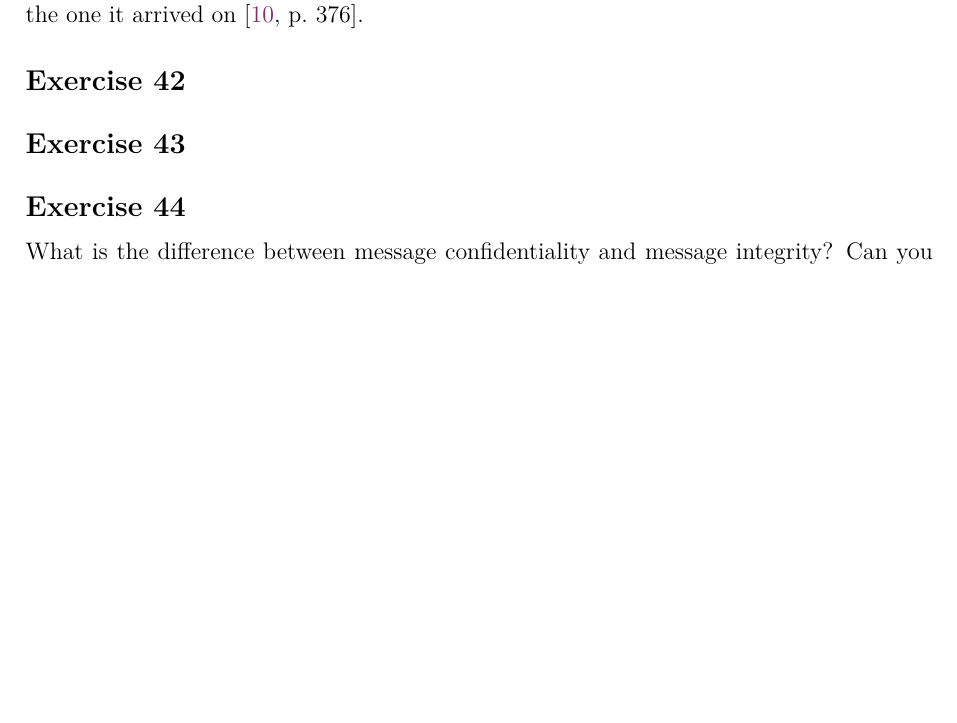
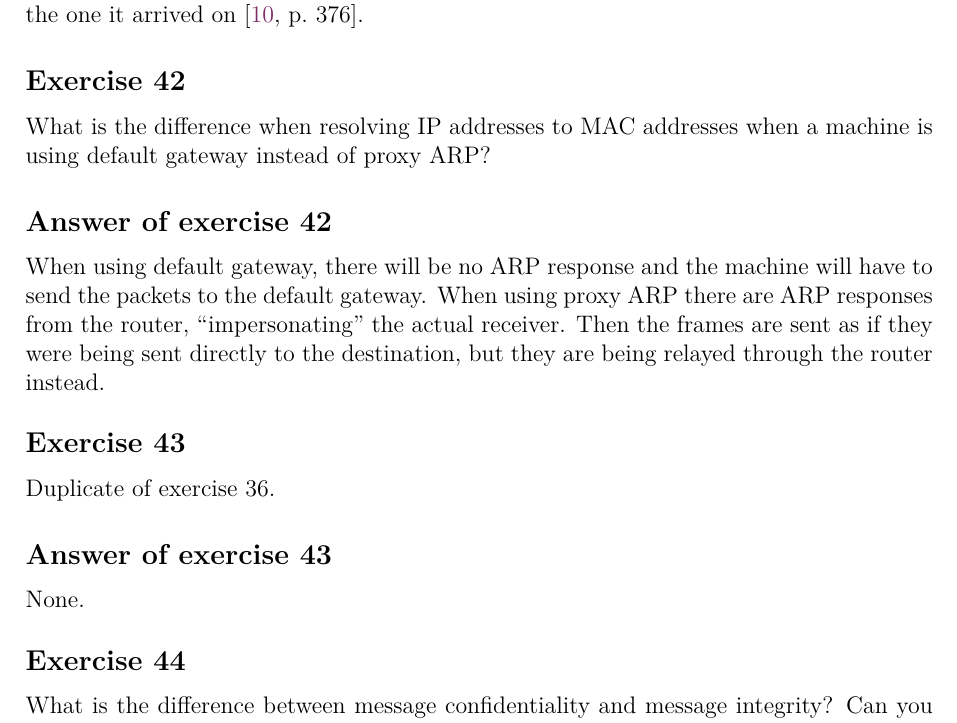
Before and after one commit to bernardosulzbach/notes, a LaTeX thesis (notes.tex, which reads parts/computer-science/computer-networks.tex): part of page 134 of 157 before the commit and part of page 134 of 158 after it, cut so that both start at the same text, the shorter picture padded with empty space. Compiled offline with pdfLaTeX; a LaTeX package or settings file that is missing is left out.

Commit message:
Solved two more exercises

```diff
--- a/parts/computer-science/computer-networks.tex
+++ b/parts/computer-science/computer-networks.tex
@@ -1437,10 +1437,20 @@ The packets include a sequence number. If the sequence number of a new packet co
 \end{Answer}
 
 \begin{Exercise}
-\end{Exercise}
-
-\begin{Exercise}
-\end{Exercise}
+What is the difference when resolving IP addresses to MAC addresses when a machine is using default gateway instead of proxy ARP?
+\end{Exercise}
+\begin{Answer}
+When using default gateway, there will be no ARP response and the machine will have to send the packets to the default gateway.
+When using proxy ARP there are ARP responses from the router, ``impersonating'' the actual receiver.
+Then the frames are sent as if they were being sent directly to the destination, but they are being relayed through the router instead.
+\end{Answer}
+
+\begin{Exercise}
+Duplicate of exercise 36.
+\end{Exercise}
+\begin{Answer}
+None.
+\end{Answer}
 
 \begin{Exercise}
 What is the difference between message confidentiality and message integrity? Can you have one without the other?
```
